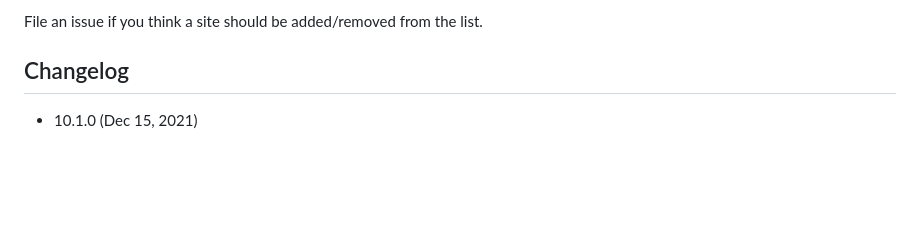
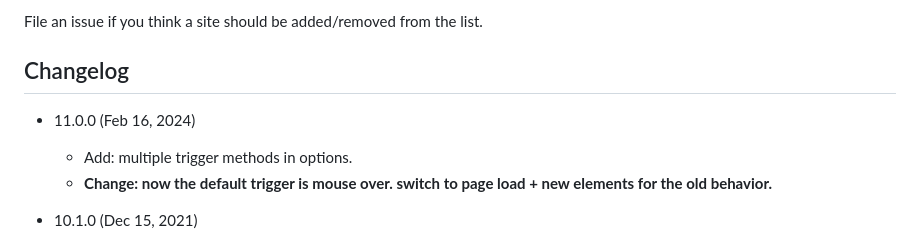
Before and after one commit to eight04/linkify-plus-plus, a Markdown page: README.md, the part around the change. Rendered like a GitHub page; blank space fills up the shorter version.

Commit message:
Update changelog

```diff
--- a/README.md
+++ b/README.md
@@ -92,6 +92,11 @@ File an issue if you think a site should be added/removed from the list.
 
 Changelog
 ---------
+
+* 11.0.0 (Feb 16, 2024)
+
+  - Add: multiple trigger methods in options.
+  - **Change: now the default trigger is mouse over. switch to page load + new elements for the old behavior.**
 
 * 10.1.0 (Dec 15, 2021)
 
```
